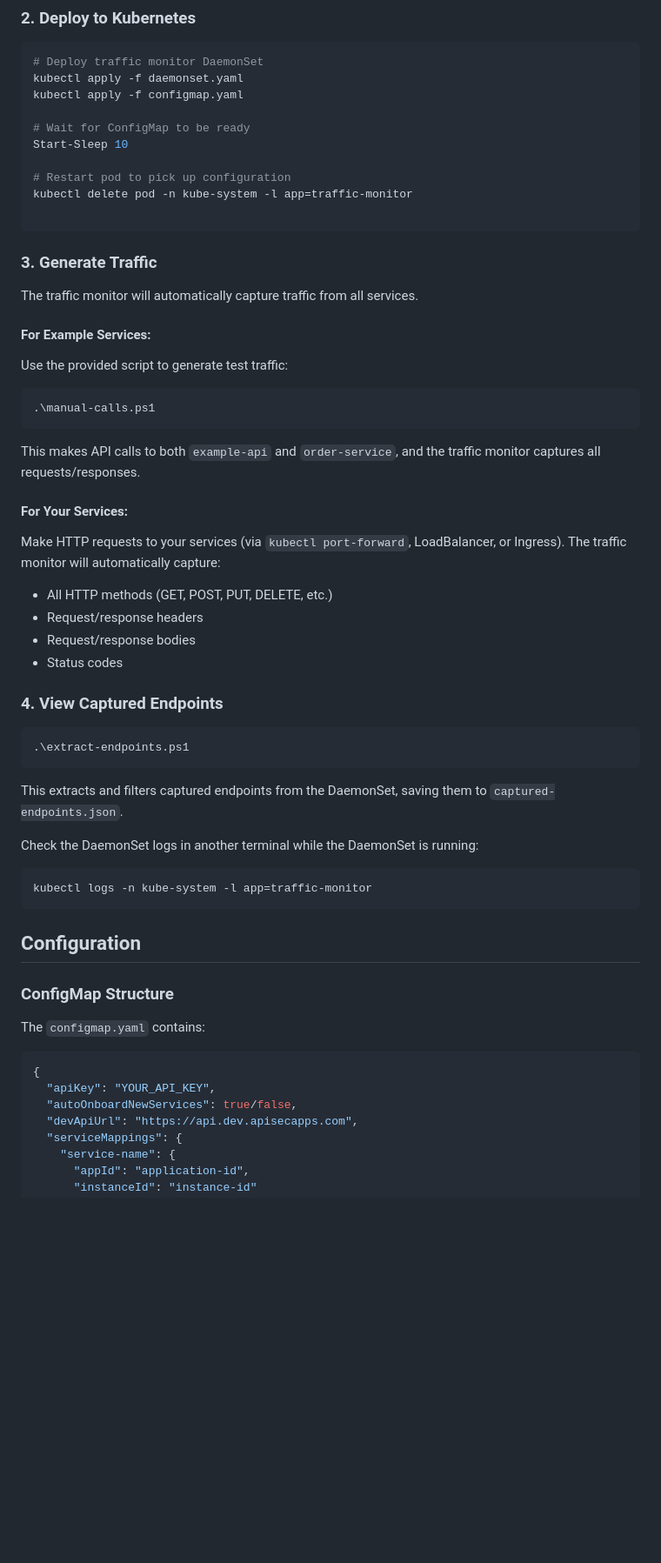
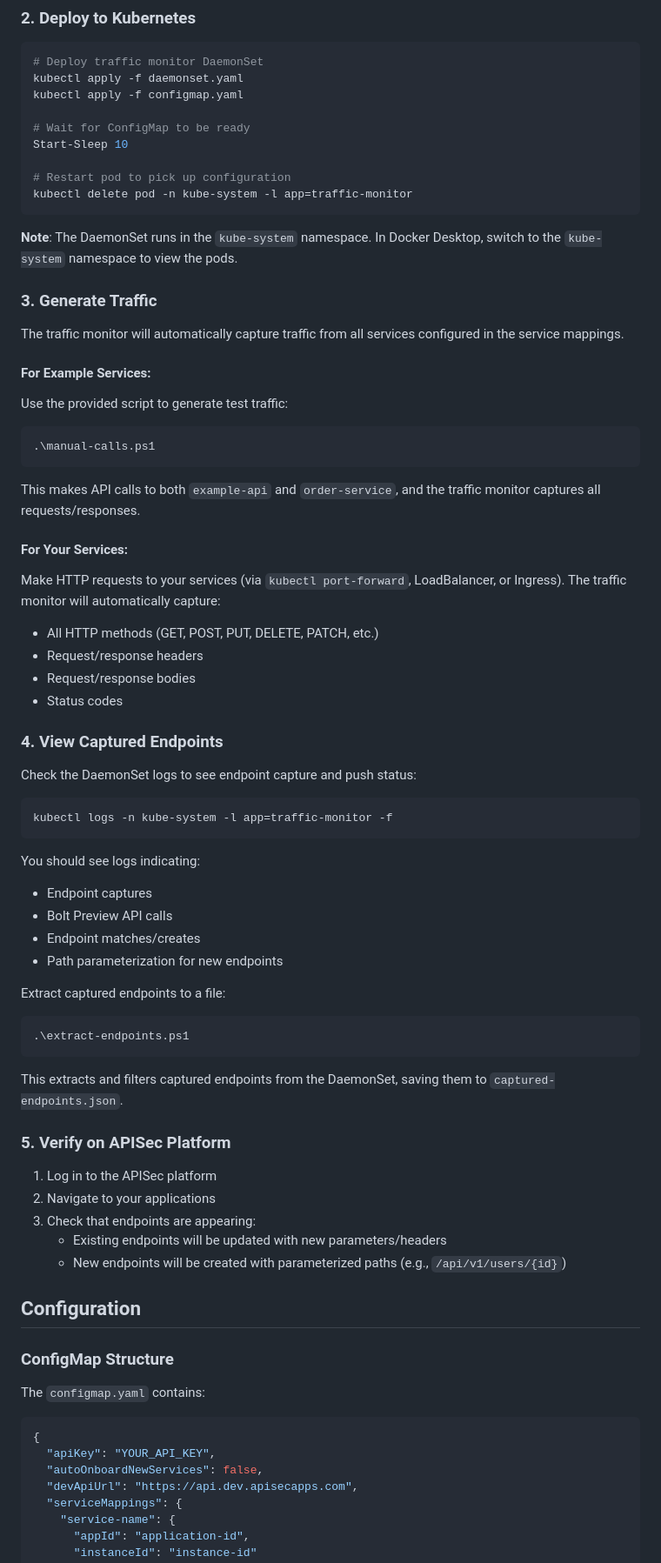
Before and after one commit to arnaav00/daemonset-capture, a Markdown page: README.md, the part around one of its changes. Shown at 87% size. GitHub-like rendering; blank space fills up the shorter version.

````diff
--- a/README.md
+++ b/README.md
@@ -85,12 +84,13 @@ Start-Sleep 10
 
 # Restart pod to pick up configuration
 kubectl delete pod -n kube-system -l app=traffic-monitor
+```
 
-```
+**Note**: The DaemonSet runs in the `kube-system` namespace. In Docker Desktop, switch to the `kube-system` namespace to view the pods.
 
 ### 3. Generate Traffic
 
-The traffic monitor will automatically capture traffic from all services.
+The traffic monitor will automatically capture traffic from all services configured in the service mappings.
 
 #### For Example Services:
 
@@ -105,12 +105,26 @@ This makes API calls to both `example-api` and `order-service`, and the traffic
 #### For Your Services:
 
 Make HTTP requests to your services (via `kubectl port-forward`, LoadBalancer, or Ingress). The traffic monitor will automatically capture:
-- All HTTP methods (GET, POST, PUT, DELETE, etc.)
+- All HTTP methods (GET, POST, PUT, DELETE, PATCH, etc.)
 - Request/response headers
 - Request/response bodies
 - Status codes
 
 ### 4. View Captured Endpoints
+
+Check the DaemonSet logs to see endpoint capture and push status:
+
+```powershell
+kubectl logs -n kube-system -l app=traffic-monitor -f
+```
+
+You should see logs indicating:
+- Endpoint captures
+- Bolt Preview API calls
+- Endpoint matches/creates
+- Path parameterization for new endpoints
+
+Extract captured endpoints to a file:
 
 ```powershell
 .\extract-endpoints.ps1
@@ -118,12 +132,13 @@ Make HTTP requests to your services (via `kubectl port-forward`, LoadBalancer, o
 
 This extracts and filters captured endpoints from the DaemonSet, saving them to `captured-endpoints.json`.
 
+### 5. Verify on APISec Platform
 
-Check the DaemonSet logs in another terminal while the DaemonSet is running:
-
-```powershell
-kubectl logs -n kube-system -l app=traffic-monitor
-```
+1. Log in to the APISec platform
+2. Navigate to your applications
+3. Check that endpoints are appearing:
+   - Existing endpoints will be updated with new parameters/headers
+   - New endpoints will be created with parameterized paths (e.g., `/api/v1/users/{id}`)
 
 ## Configuration
 
@@ -134,7 +149,7 @@ The `configmap.yaml` contains:
 ```json
 {
   "apiKey": "YOUR_API_KEY",
-  "autoOnboardNewServices": true/false,
+  "autoOnboardNewServices": false,
   "devApiUrl": "https://api.dev.apisecapps.com",
   "serviceMappings": {
     "service-name": {
````
Also changed, not shown: other parts of README.md (+37 -22 lines).
